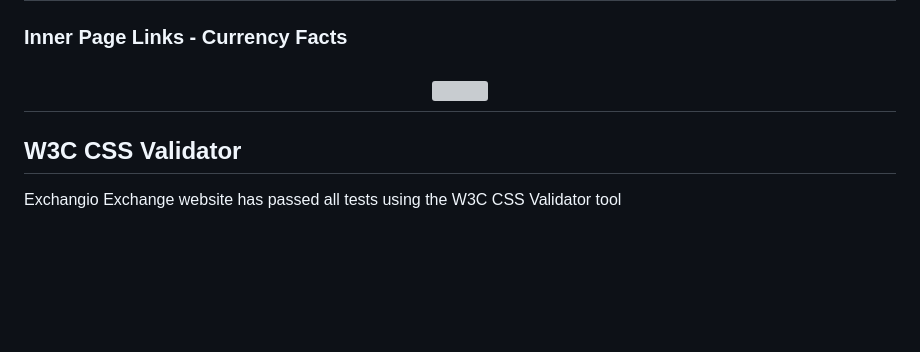
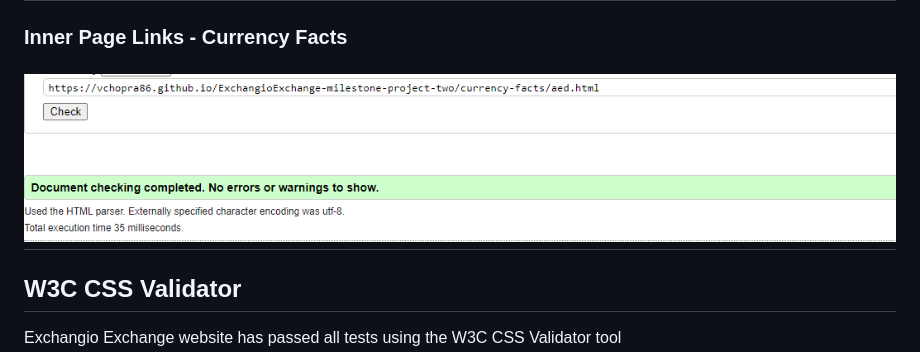
Before and after one commit to VCHOPRA86/Exchangio-Exchange, a Markdown page: TESTING.MD, the part around the change. Drawn GitHub-style; blank space fills up the shorter version; grey boxes are pictures that could not be loaded.

```diff
--- a/TESTING.MD
+++ b/TESTING.MD
@@ -23,7 +23,7 @@ Exchangio Exchange website has passed all tests using the W3C HTML Validator too
 <h2 align="center"><img src="assets/readme/code-validator-html-code-index-page.jpg"></h2>
 
 ### Inner Page Links - Currency Facts
-<h2 align="center"><img src="assets/readme/code-validator-html-inner-page.jpg"></h2>
+<h2 align="center"><img src="assets/readme/code-validator-html-inner-page.png"></h2>
 
 ## W3C CSS Validator
 
```
